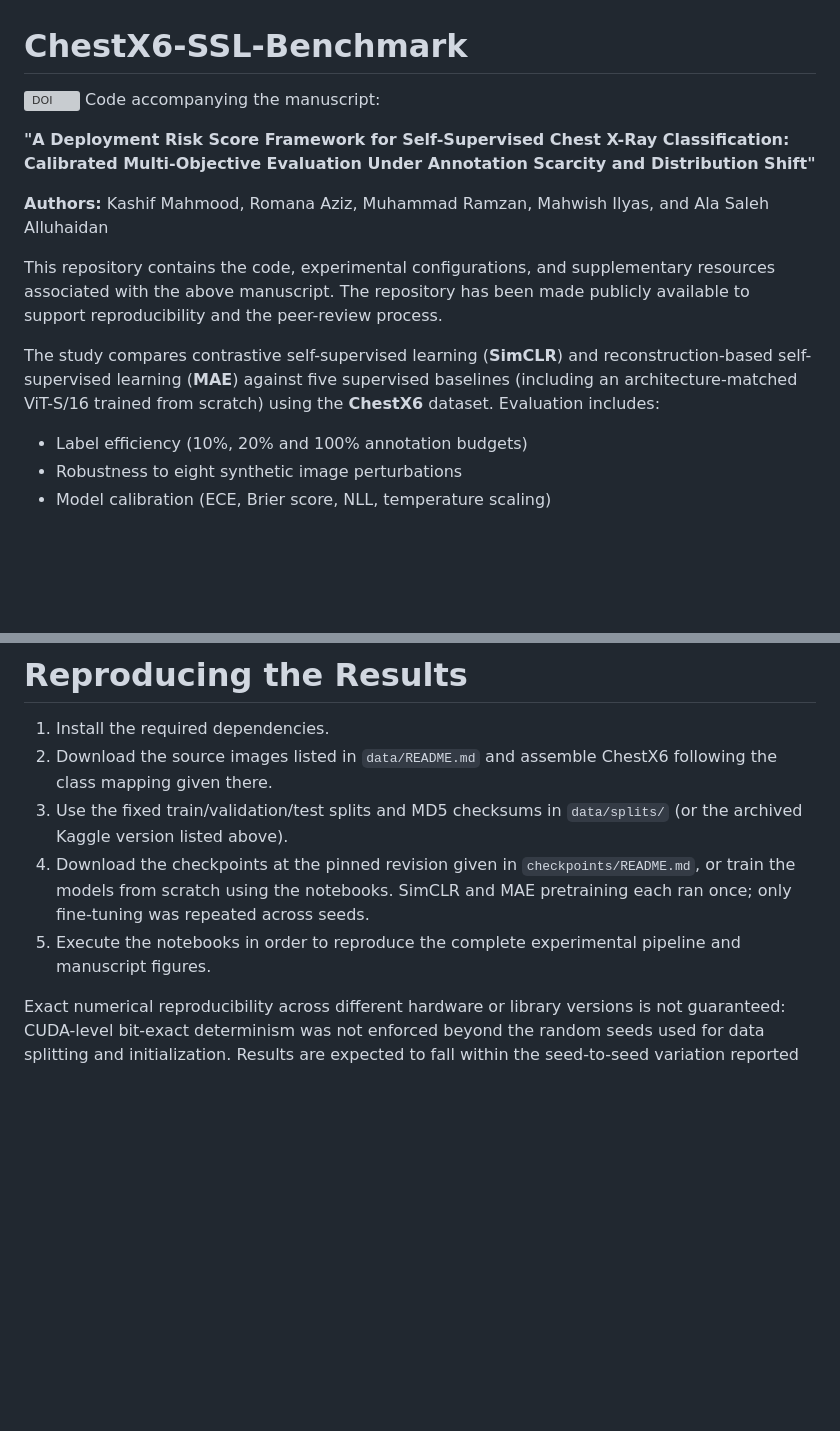
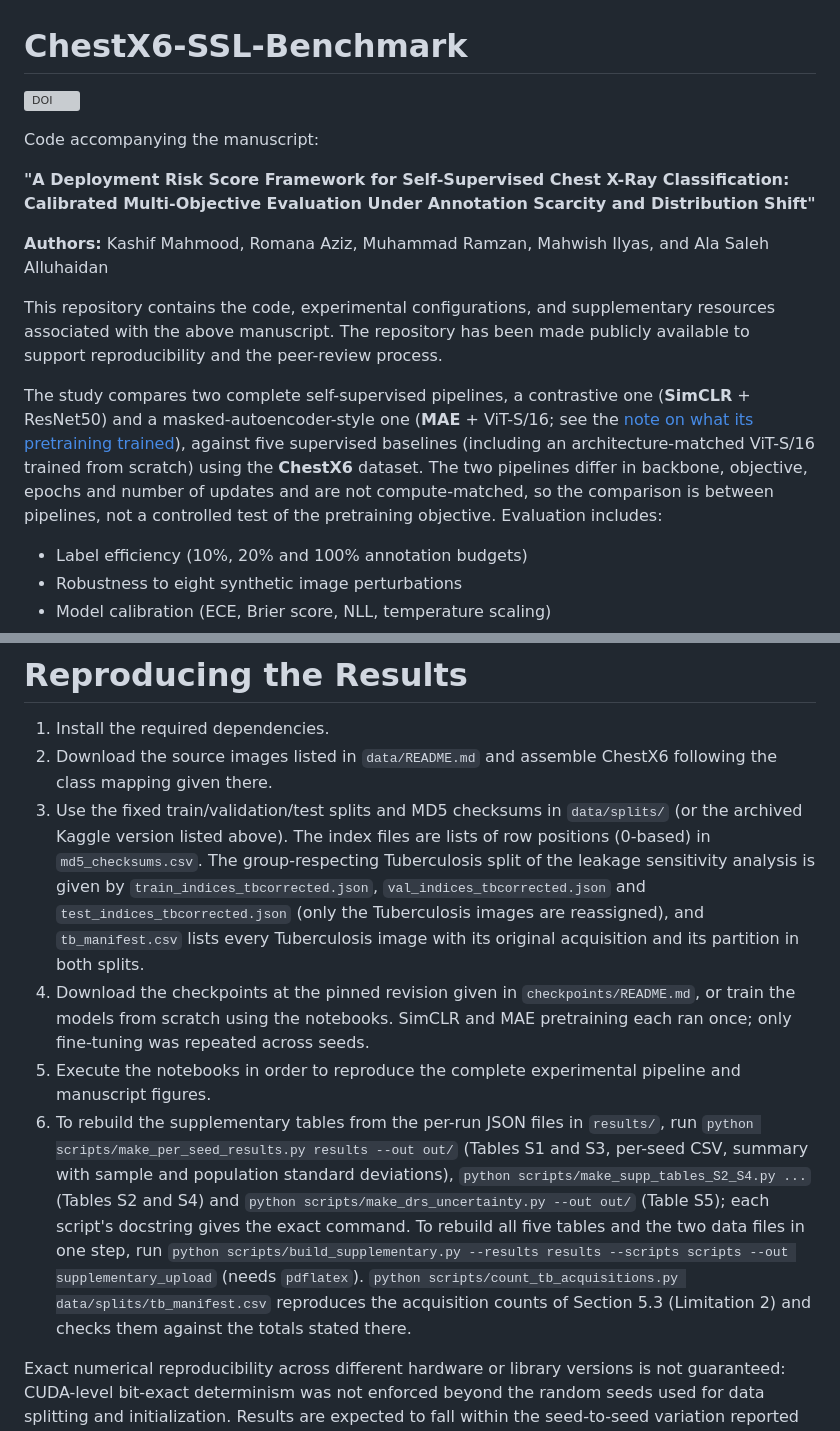
Before and after one commit to Kashif-Mahmood007/chestx6-ssl-benchmark, a Markdown page: README.md, 2 parts joined by grey strips. GitHub-like rendering; blank space fills up the shorter version; grey boxes are pictures that could not be loaded.

```diff
--- a/README.md
+++ b/README.md
@@ -1,7 +1,7 @@
 # ChestX6-SSL-Benchmark
 
-[![DOI](https://zenodo.org/badge/1324454217.svg)](https://doi.org/10.5281/zenodo.23202334
-)
+[![DOI](https://zenodo.org/badge/1324454217.svg)](https://zenodo.org/badge/latestdoi/1324454217)
+
 Code accompanying the manuscript:
 
 **"A Deployment Risk Score Framework for Self-Supervised Chest X-Ray Classification: Calibrated Multi-Objective Evaluation Under Annotation Scarcity and Distribution Shift"**
@@ -10,7 +10,7 @@ Code accompanying the manuscript:
 
 This repository contains the code, experimental configurations, and supplementary resources associated with the above manuscript. The repository has been made publicly available to support reproducibility and the peer-review process.
 
-The study compares contrastive self-supervised learning (**SimCLR**) and reconstruction-based self-supervised learning (**MAE**) against five supervised baselines (including an architecture-matched ViT-S/16 trained from scratch) using the **ChestX6** dataset. Evaluation includes:
+The study compares two complete self-supervised pipelines, a contrastive one (**SimCLR** + ResNet50) and a masked-autoencoder-style one (**MAE** + ViT-S/16; see the [note on what its pretraining trained](#important-note-on-the-mae--vit-s16-model)), against five supervised baselines (including an architecture-matched ViT-S/16 trained from scratch) using the **ChestX6** dataset. The two pipelines differ in backbone, objective, epochs and number of updates and are not compute-matched, so the comparison is between pipelines, not a controlled test of the pretraining objective. Evaluation includes:
 
 * Label efficiency (10%, 20% and 100% annotation budgets)
 * Robustness to eight synthetic image perturbations
@@ -126,9 +143,10 @@ ChestMNIST (28×28 release, derived from NIH ChestX-ray14) is automatically down
 
 1. Install the required dependencies.
 2. Download the source images listed in `data/README.md` and assemble ChestX6 following the class mapping given there.
-3. Use the fixed train/validation/test splits and MD5 checksums in `data/splits/` (or the archived Kaggle version listed above).
+3. Use the fixed train/validation/test splits and MD5 checksums in `data/splits/` (or the archived Kaggle version listed above). The index files are lists of row positions (0-based) in `md5_checksums.csv`. The group-respecting Tuberculosis split of the leakage sensitivity analysis is given by `train_indices_tbcorrected.json`, `val_indices_tbcorrected.json` and `test_indices_tbcorrected.json` (only the Tuberculosis images are reassigned), and `tb_manifest.csv` lists every Tuberculosis image with its original acquisition and its partition in both splits.
 4. Download the checkpoints at the pinned revision given in `checkpoints/README.md`, or train the models from scratch using the notebooks. SimCLR and MAE pretraining each ran once; only fine-tuning was repeated across seeds.
 5. Execute the notebooks in order to reproduce the complete experimental pipeline and manuscript figures.
+6. To rebuild the supplementary tables from the per-run JSON files in `results/`, run `python scripts/make_per_seed_results.py results --out out/` (Tables S1 and S3, per-seed CSV, summary with sample and population standard deviations), `python scripts/make_supp_tables_S2_S4.py ...` (Tables S2 and S4) and `python scripts/make_drs_uncertainty.py --out out/` (Table S5); each script's docstring gives the exact command. To rebuild all five tables and the two data files in one step, run `python scripts/build_supplementary.py --results results --scripts scripts --out supplementary_upload` (needs `pdflatex`). `python scripts/count_tb_acquisitions.py data/splits/tb_manifest.csv` reproduces the acquisition counts of Section 5.3 (Limitation 2) and checks them against the totals stated there.
 
 Exact numerical reproducibility across different hardware or library versions is not guaranteed: CUDA-level bit-exact determinism was not enforced beyond the random seeds used for data splitting and initialization. Results are expected to fall within the seed-to-seed variation reported in the paper.
 
```
Also changed, not shown: other parts of README.md (+27 -11 lines).
